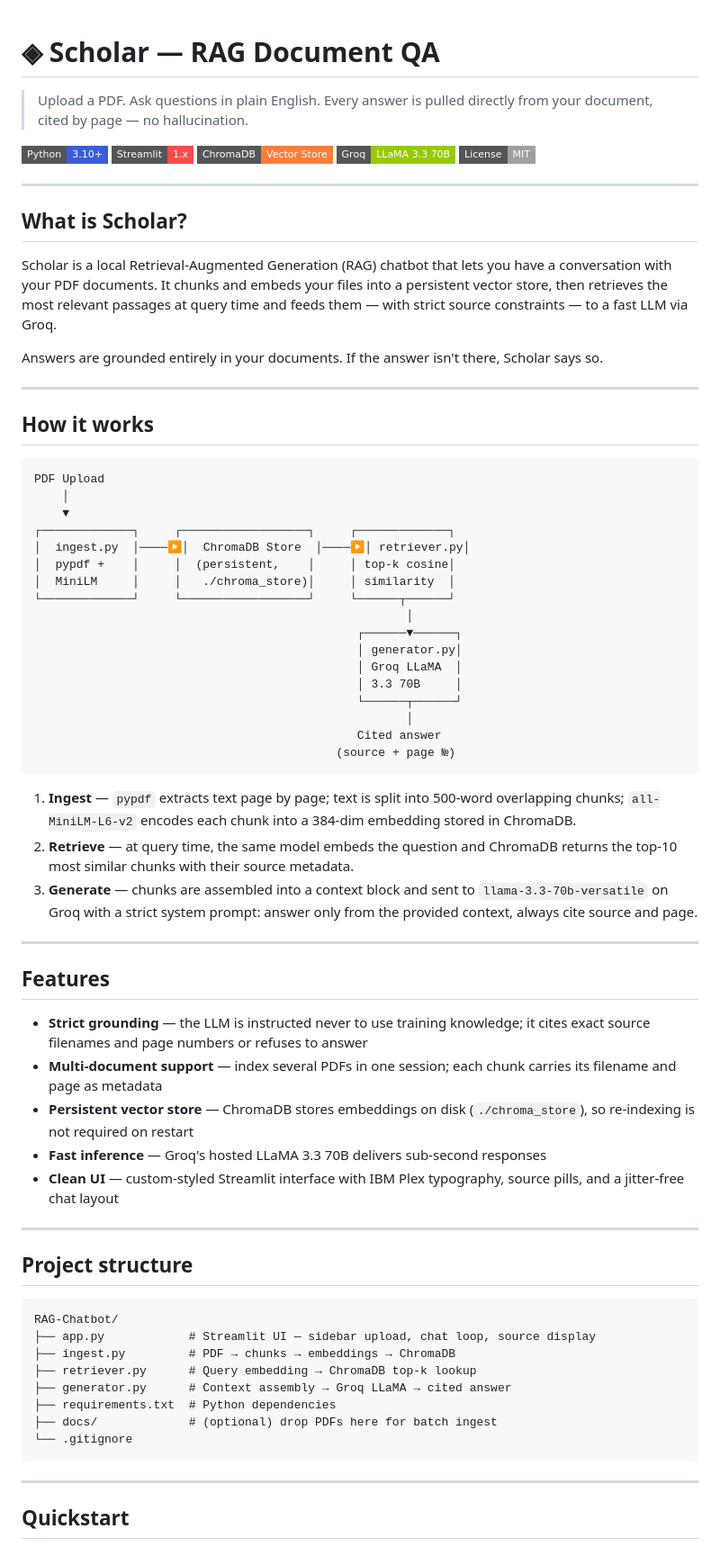
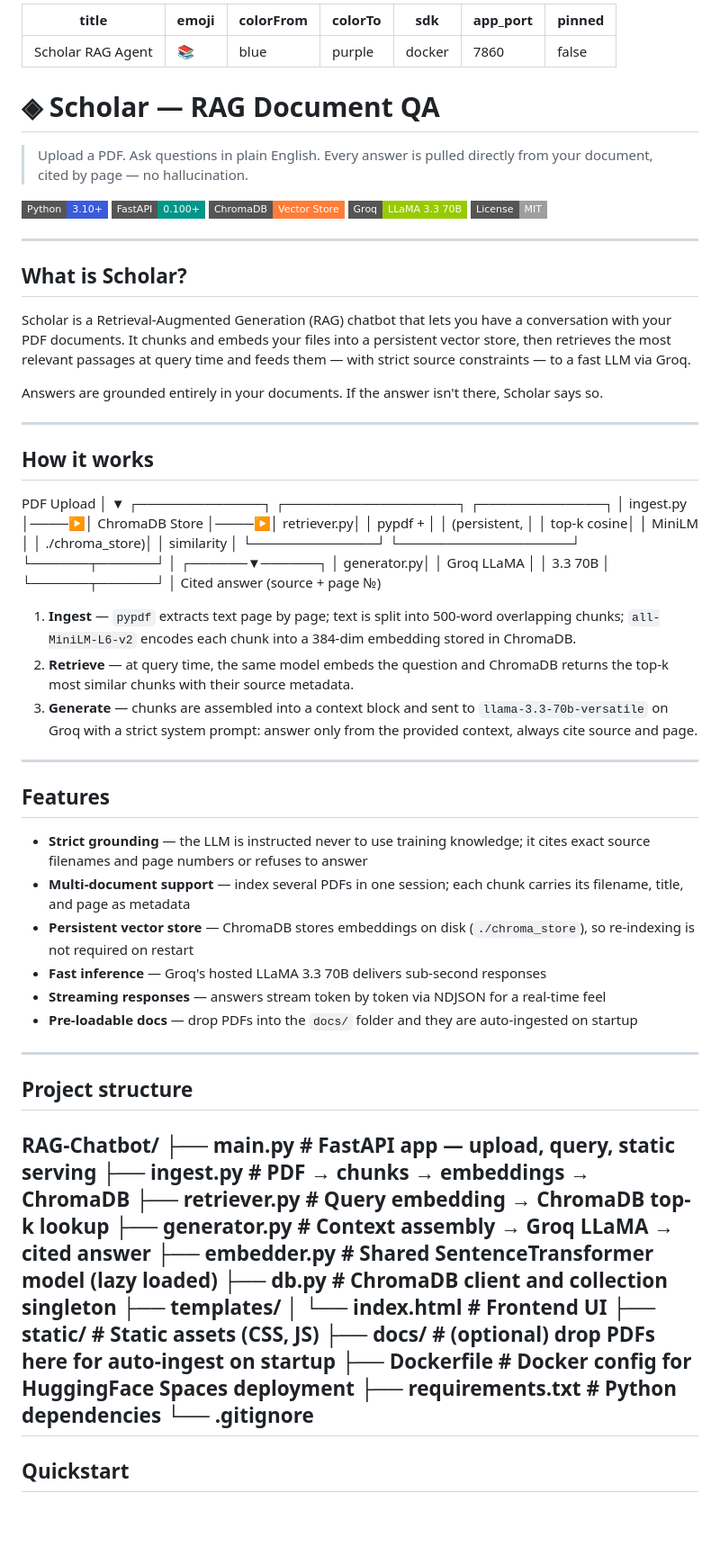
Before and after one commit to Mad-iii/RAG-Chatbot, a Markdown page: README.md, the part around one of its changes. Shown at 90% size. GitHub-like rendering; badges without logos; blank space fills up the shorter version.

````diff
--- a/README.md
+++ b/README.md
@@ -1,9 +1,19 @@
+---
+title: Scholar RAG Agent
+emoji: 📚
+colorFrom: blue
+colorTo: purple
+sdk: docker
+app_port: 7860
+pinned: false
+---
+
 # ◈ Scholar — RAG Document QA
 
 > Upload a PDF. Ask questions in plain English. Every answer is pulled directly from your document, cited by page — no hallucination.
 
 ![Python](https://img.shields.io/badge/Python-3.10+-3B5BDB?style=flat-square&logo=python&logoColor=white)
-![Streamlit](https://img.shields.io/badge/Streamlit-1.x-FF4B4B?style=flat-square&logo=streamlit&logoColor=white)
+![FastAPI](https://img.shields.io/badge/FastAPI-0.100+-009688?style=flat-square&logo=fastapi&logoColor=white)
 ![ChromaDB](https://img.shields.io/badge/ChromaDB-Vector_Store-orange?style=flat-square)
 ![Groq](https://img.shields.io/badge/Groq-LLaMA_3.3_70B-green?style=flat-square)
 ![License](https://img.shields.io/badge/License-MIT-lightgrey?style=flat-square)
@@ -12,36 +22,32 @@
 
 ## What is Scholar?
 
-Scholar is a local Retrieval-Augmented Generation (RAG) chatbot that lets you have a conversation with your PDF documents. It chunks and embeds your files into a persistent vector store, then retrieves the most relevant passages at query time and feeds them — with strict source constraints — to a fast LLM via Groq.
+Scholar is a Retrieval-Augmented Generation (RAG) chatbot that lets you have a conversation with your PDF documents. It chunks and embeds your files into a persistent vector store, then retrieves the most relevant passages at query time and feeds them — with strict source constraints — to a fast LLM via Groq.
 
 Answers are grounded entirely in your documents. If the answer isn't there, Scholar says so.
 
 ---
 
 ## How it works
-
-```
 PDF Upload
-    │
-    ▼
+│
+▼
 ┌─────────────┐     ┌──────────────────┐     ┌─────────────┐
 │  ingest.py  │────▶│  ChromaDB Store  │────▶│ retriever.py│
 │  pypdf +    │     │  (persistent,    │     │ top-k cosine│
 │  MiniLM     │     │   ./chroma_store)│     │ similarity  │
 └─────────────┘     └──────────────────┘     └──────┬──────┘
-                                                     │
-                                              ┌──────▼──────┐
-                                              │ generator.py│
-                                              │ Groq LLaMA  │
-                                              │ 3.3 70B     │
-                                              └──────┬──────┘
-                                                     │
-                                              Cited answer
-                                           (source + page №)
-```
-
+│
+┌──────▼──────┐
+│ generator.py│
+│ Groq LLaMA  │
+│ 3.3 70B     │
+└──────┬──────┘
+│
+Cited answer
+(source + page №)
 1. **Ingest** — `pypdf` extracts text page by page; text is split into 500-word overlapping chunks; `all-MiniLM-L6-v2` encodes each chunk into a 384-dim embedding stored in ChromaDB.
-2. **Retrieve** — at query time, the same model embeds the question and ChromaDB returns the top-10 most similar chunks with their source metadata.
+2. **Retrieve** — at query time, the same model embeds the question and ChromaDB returns the top-k most similar chunks with their source metadata.
 3. **Generate** — chunks are assembled into a context block and sent to `llama-3.3-70b-versatile` on Groq with a strict system prompt: answer only from the provided context, always cite source and page.
 
 ---
@@ -49,26 +55,29 @@ PDF Upload
 ## Features
 
 - **Strict grounding** — the LLM is instructed never to use training knowledge; it cites exact source filenames and page numbers or refuses to answer
-- **Multi-document support** — index several PDFs in one session; each chunk carries its filename and page as metadata
+- **Multi-document support** — index several PDFs in one session; each chunk carries its filename, title, and page as metadata
 - **Persistent vector store** — ChromaDB stores embeddings on disk (`./chroma_store`), so re-indexing is not required on restart
 - **Fast inference** — Groq's hosted LLaMA 3.3 70B delivers sub-second responses
-- **Clean UI** — custom-styled Streamlit interface with IBM Plex typography, source pills, and a jitter-free chat layout
+- **Streaming responses** — answers stream token by token via NDJSON for a real-time feel
+- **Pre-loadable docs** — drop PDFs into the `docs/` folder and they are auto-ingested on startup
 
 ---
 
 ## Project structure
-
-```
 RAG-Chatbot/
-├── app.py            # Streamlit UI — sidebar upload, chat loop, source display
+├── main.py           # FastAPI app — upload, query, static serving
 ├── ingest.py         # PDF → chunks → embeddings → ChromaDB
 ├── retriever.py      # Query embedding → ChromaDB top-k lookup
 ├── generator.py      # Context assembly → Groq LLaMA → cited answer
+├── embedder.py       # Shared SentenceTransformer model (lazy loaded)
+├── db.py             # ChromaDB client and collection singleton
+├── templates/
+│   └── index.html    # Frontend UI
+├── static/           # Static assets (CSS, JS)
+├── docs/             # (optional) drop PDFs here for auto-ingest on startup
+├── Dockerfile        # Docker config for HuggingFace Spaces deployment
 ├── requirements.txt  # Python dependencies
-├── docs/             # (optional) drop PDFs here for batch ingest
 └── .gitignore
-```
-
 ---
 
 ## Quickstart
````
Also changed, not shown: other parts of README.md (+16 -33 lines).
